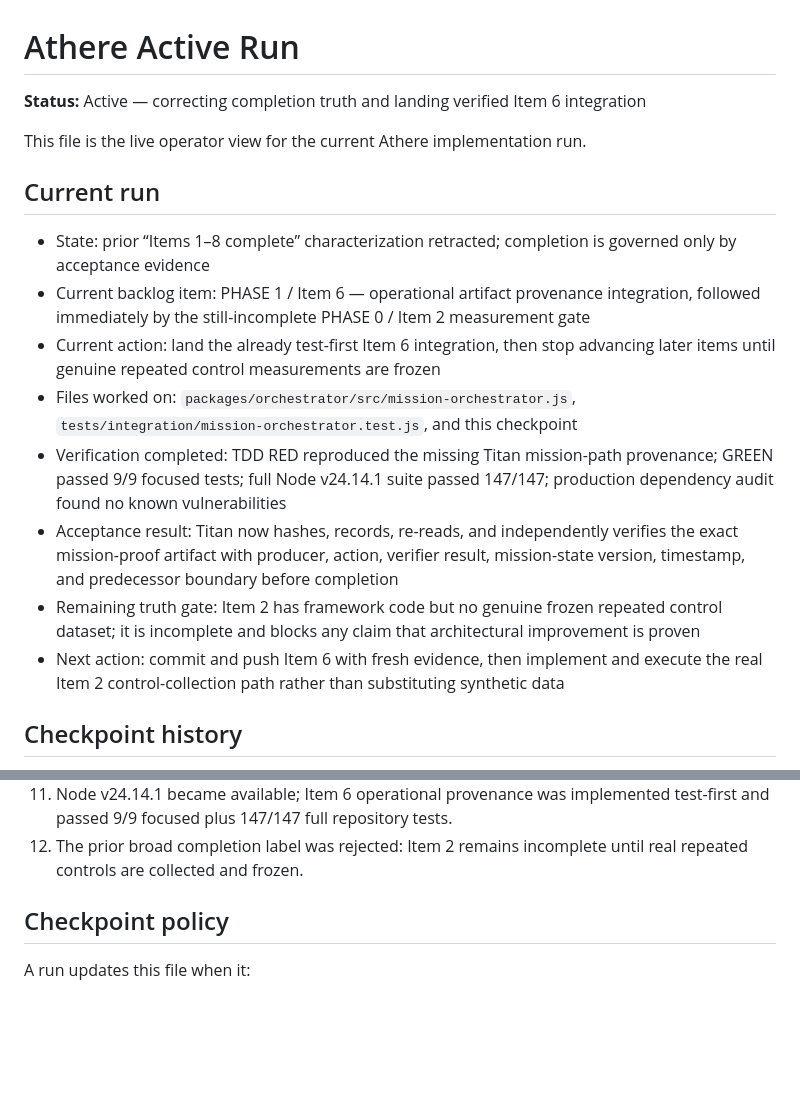
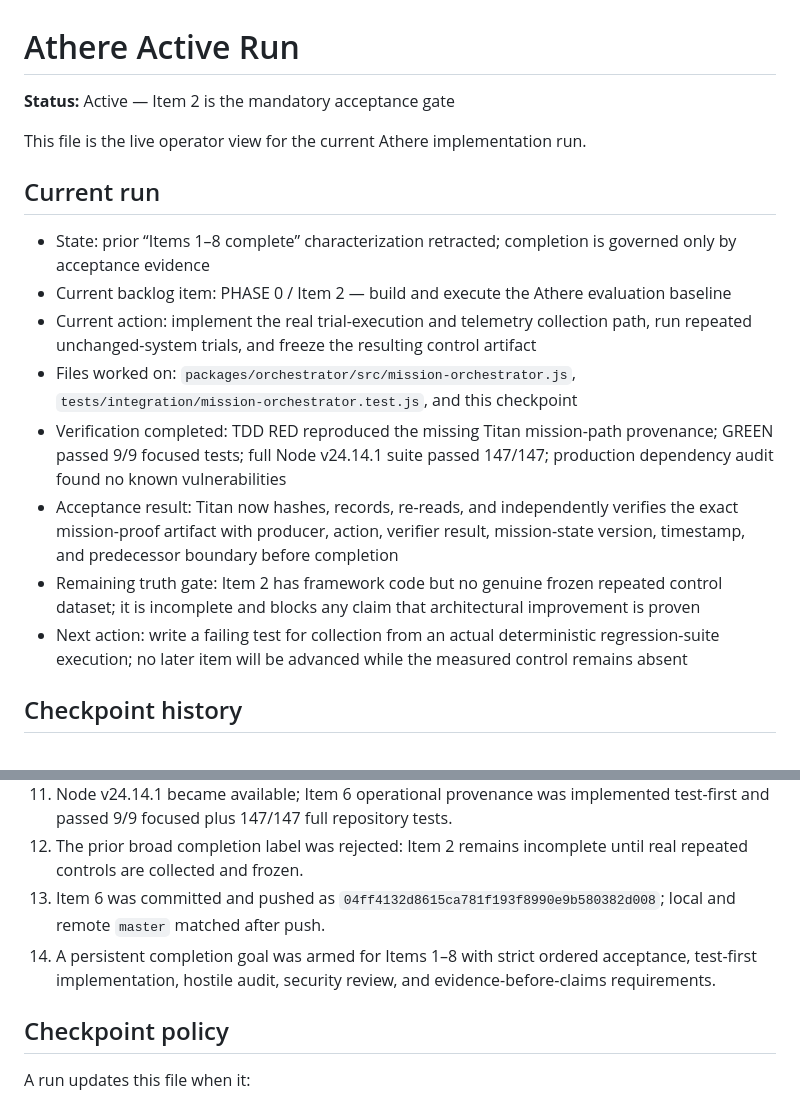
Before and after one commit to justinevans4040-cloud/athere-mesh, a Markdown page: runtime/ATHERE_ACTIVE_RUN.md, 2 parts joined by grey strips. GitHub-like rendering; blank space fills up the shorter version.

Commit message:
runtime: enforce ordered Items 1 through 8 completion

```diff
--- a/runtime/ATHERE_ACTIVE_RUN.md
+++ b/runtime/ATHERE_ACTIVE_RUN.md
@@ -1,19 +1,19 @@
 # Athere Active Run
 
-**Status:** Active — correcting completion truth and landing verified Item 6 integration
+**Status:** Active — Item 2 is the mandatory acceptance gate
 
 This file is the live operator view for the current Athere implementation run.
 
 ## Current run
 
 - State: prior “Items 1–8 complete” characterization retracted; completion is governed only by acceptance evidence
-- Current backlog item: PHASE 1 / Item 6 — operational artifact provenance integration, followed immediately by the still-incomplete PHASE 0 / Item 2 measurement gate
-- Current action: land the already test-first Item 6 integration, then stop advancing later items until genuine repeated control measurements are frozen
+- Current backlog item: PHASE 0 / Item 2 — build and execute the Athere evaluation baseline
+- Current action: implement the real trial-execution and telemetry collection path, run repeated unchanged-system trials, and freeze the resulting control artifact
 - Files worked on: `packages/orchestrator/src/mission-orchestrator.js`, `tests/integration/mission-orchestrator.test.js`, and this checkpoint
 - Verification completed: TDD RED reproduced the missing Titan mission-path provenance; GREEN passed 9/9 focused tests; full Node v24.14.1 suite passed 147/147; production dependency audit found no known vulnerabilities
 - Acceptance result: Titan now hashes, records, re-reads, and independently verifies the exact mission-proof artifact with producer, action, verifier result, mission-state version, timestamp, and predecessor boundary before completion
 - Remaining truth gate: Item 2 has framework code but no genuine frozen repeated control dataset; it is incomplete and blocks any claim that architectural improvement is proven
-- Next action: commit and push Item 6 with fresh evidence, then implement and execute the real Item 2 control-collection path rather than substituting synthetic data
+- Next action: write a failing test for collection from an actual deterministic regression-suite execution; no later item will be advanced while the measured control remains absent
 
 ## Checkpoint history
 
@@ -29,6 +29,8 @@ This file is the live operator view for the current Athere implementation run.
 10. Full repository Node >=24 regression could not be executed because the connected execution device was offline; no GitHub Actions workflow was used as a substitute.
 11. Node v24.14.1 became available; Item 6 operational provenance was implemented test-first and passed 9/9 focused plus 147/147 full repository tests.
 12. The prior broad completion label was rejected: Item 2 remains incomplete until real repeated controls are collected and frozen.
+13. Item 6 was committed and pushed as `04ff4132d8615ca781f193f8990e9b580382d008`; local and remote `master` matched after push.
+14. A persistent completion goal was armed for Items 1–8 with strict ordered acceptance, test-first implementation, hostile audit, security review, and evidence-before-claims requirements.
 
 ## Checkpoint policy
 
```
